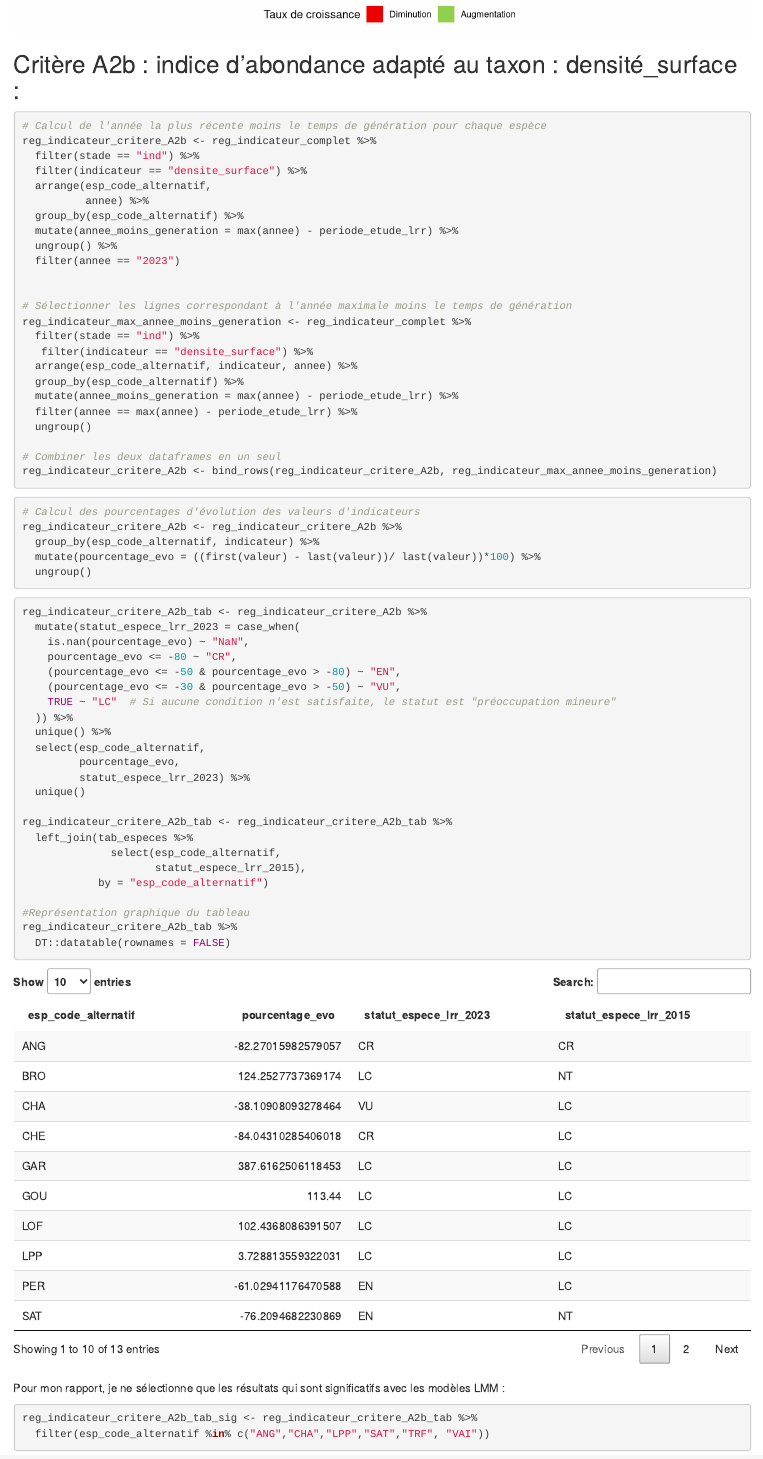
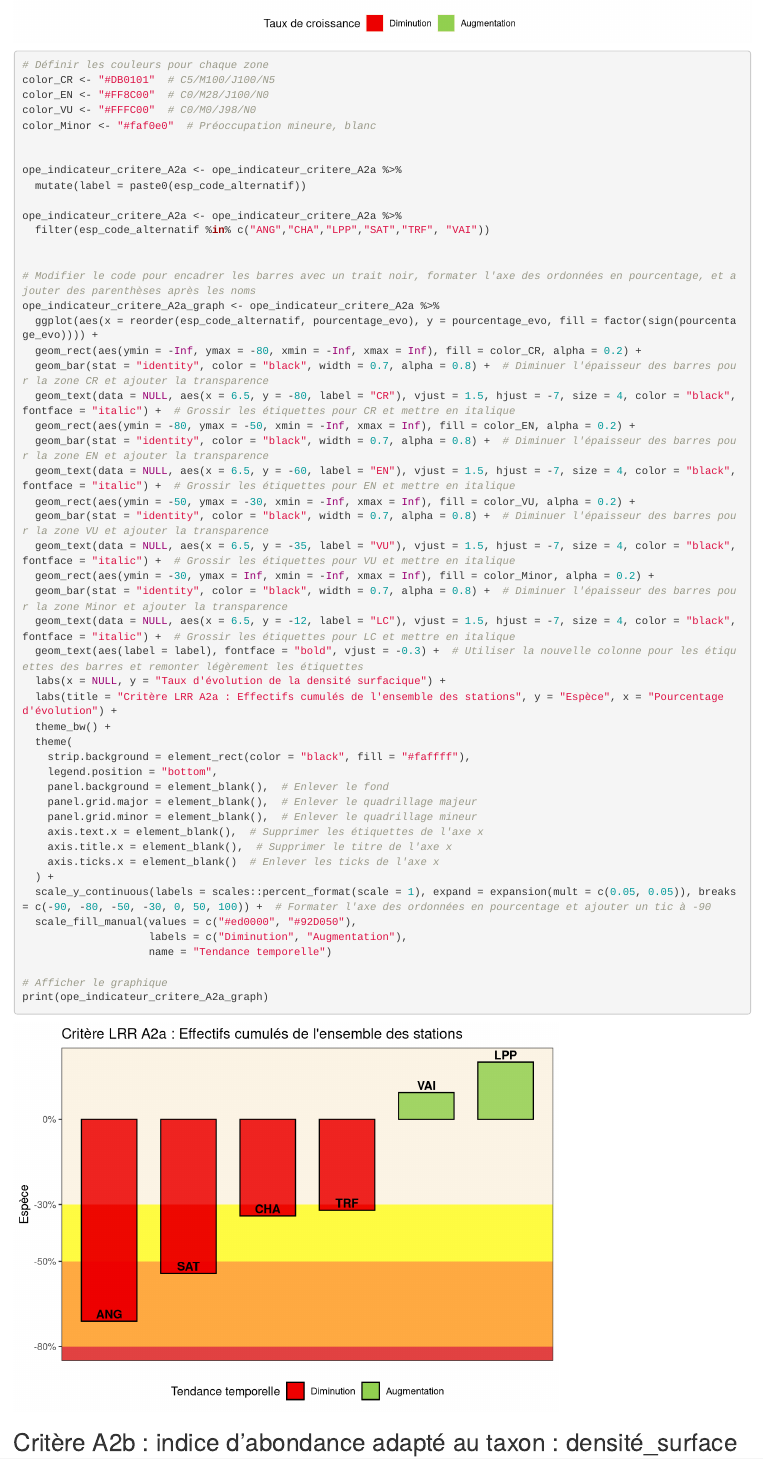
Before and after one commit to PascalIrz/liste_rouge_regionale, an R Markdown document (scripts/30_application_criteres_lrr_uicn.Rmd): the page in a window 1100 px wide, from 5950 px down before the commit and from 5940 px down after it. Rendered offline with R 4.5, knitr and Pandoc, with nearby package versions.

Commit message:
MAj 27 après midi

````diff
--- a/scripts/30_application_criteres_lrr_uicn.Rmd
+++ b/scripts/30_application_criteres_lrr_uicn.Rmd
@@ -228,6 +228,58 @@ print(ope_indicateur_critere_A2a_graph)
 
 
 
+```{r}
+# Définir les couleurs pour chaque zone
+color_CR <- "#DB0101"  # C5/M100/J100/N5
+color_EN <- "#FF8C00"  # C0/M28/J100/N0
+color_VU <- "#FFFC00"  # C0/M0/J98/N0
+color_Minor <- "#faf0e0"  # Préoccupation mineure, blanc
+
+
+ope_indicateur_critere_A2a <- ope_indicateur_critere_A2a %>%
+  mutate(label = paste0(esp_code_alternatif))
+
+ope_indicateur_critere_A2a <- ope_indicateur_critere_A2a %>%
+  filter(esp_code_alternatif %in% c("ANG","CHA","LPP","SAT","TRF", "VAI"))
+
+
+# Modifier le code pour encadrer les barres avec un trait noir, formater l'axe des ordonnées en pourcentage, et ajouter des parenthèses après les noms
+ope_indicateur_critere_A2a_graph <- ope_indicateur_critere_A2a %>%
+  ggplot(aes(x = reorder(esp_code_alternatif, pourcentage_evo), y = pourcentage_evo, fill = factor(sign(pourcentage_evo)))) +
+  geom_rect(aes(ymin = -Inf, ymax = -80, xmin = -Inf, xmax = Inf), fill = color_CR, alpha = 0.2) +
+  geom_bar(stat = "identity", color = "black", width = 0.7, alpha = 0.8) +  # Diminuer l'épaisseur des barres pour la zone CR et ajouter la transparence
+  geom_text(data = NULL, aes(x = 6.5, y = -80, label = "CR"), vjust = 1.5, hjust = -7, size = 4, color = "black", fontface = "italic") +  # Grossir les étiquettes pour CR et mettre en italique
+  geom_rect(aes(ymin = -80, ymax = -50, xmin = -Inf, xmax = Inf), fill = color_EN, alpha = 0.2) +
+  geom_bar(stat = "identity", color = "black", width = 0.7, alpha = 0.8) +  # Diminuer l'épaisseur des barres pour la zone EN et ajouter la transparence
+  geom_text(data = NULL, aes(x = 6.5, y = -60, label = "EN"), vjust = 1.5, hjust = -7, size = 4, color = "black", fontface = "italic") +  # Grossir les étiquettes pour EN et mettre en italique
+  geom_rect(aes(ymin = -50, ymax = -30, xmin = -Inf, xmax = Inf), fill = color_VU, alpha = 0.2) +
+  geom_bar(stat = "identity", color = "black", width = 0.7, alpha = 0.8) +  # Diminuer l'épaisseur des barres pour la zone VU et ajouter la transparence
+  geom_text(data = NULL, aes(x = 6.5, y = -35, label = "VU"), vjust = 1.5, hjust = -7, size = 4, color = "black", fontface = "italic") +  # Grossir les étiquettes pour VU et mettre en italique
+  geom_rect(aes(ymin = -30, ymax = Inf, xmin = -Inf, xmax = Inf), fill = color_Minor, alpha = 0.2) +
+  geom_bar(stat = "identity", color = "black", width = 0.7, alpha = 0.8) +  # Diminuer l'épaisseur des barres pour la zone Minor et ajouter la transparence
+  geom_text(data = NULL, aes(x = 6.5, y = -12, label = "LC"), vjust = 1.5, hjust = -7, size = 4, color = "black", fontface = "italic") +  # Grossir les étiquettes pour LC et mettre en italique
+  geom_text(aes(label = label), fontface = "bold", vjust = -0.3) +  # Utiliser la nouvelle colonne pour les étiquettes des barres et remonter légèrement les étiquettes
+  labs(x = NULL, y = "Taux d'évolution de la densité surfacique") +
+  labs(title = "Critère LRR A2a : Effectifs cumulés de l'ensemble des stations", y = "Espèce", x = "Pourcentage d'évolution") +
+  theme_bw() +
+  theme(
+    strip.background = element_rect(color = "black", fill = "#faffff"),
+    legend.position = "bottom",
+    panel.background = element_blank(),  # Enlever le fond
+    panel.grid.major = element_blank(),  # Enlever le quadrillage majeur
+    panel.grid.minor = element_blank(),  # Enlever le quadrillage mineur
+    axis.text.x = element_blank(),  # Supprimer les étiquettes de l'axe x
+    axis.title.x = element_blank(),  # Supprimer le titre de l'axe x
+    axis.ticks.x = element_blank()  # Enlever les ticks de l'axe x
+  ) +
+  scale_y_continuous(labels = scales::percent_format(scale = 1), expand = expansion(mult = c(0.05, 0.05)), breaks = c(-90, -80, -50, -30, 0, 50, 100)) +  # Formater l'axe des ordonnées en pourcentage et ajouter un tic à -90
+  scale_fill_manual(values = c("#ed0000", "#92D050"),
+                    labels = c("Diminution", "Augmentation"),
+                    name = "Tendance temporelle")
+
+# Afficher le graphique
+print(ope_indicateur_critere_A2a_graph)
+```
 
 
 
@@ -237,8 +289,8 @@ print(ope_indicateur_critere_A2a_graph)
 ```{r}
 # Calcul de l'année la plus récente moins le temps de génération pour chaque espèce
 reg_indicateur_critere_A2b <- reg_indicateur_complet %>%
-  filter(stade == "ind") %>%
-  filter(indicateur == "densite_surface") %>%
+  filter(stade == "ind",
+         indicateur == "densite_surface") %>%
   arrange(esp_code_alternatif,
           annee) %>%
   group_by(esp_code_alternatif) %>%
````
Also changed, not shown: R/lmm_calcul_modele.R (+3 -1 lines), scripts/12_analyse_indicateurs_regionaux.Rmd (+2 -1 lines), scripts/14_lmm.Rmd (+4 -9 lines).
